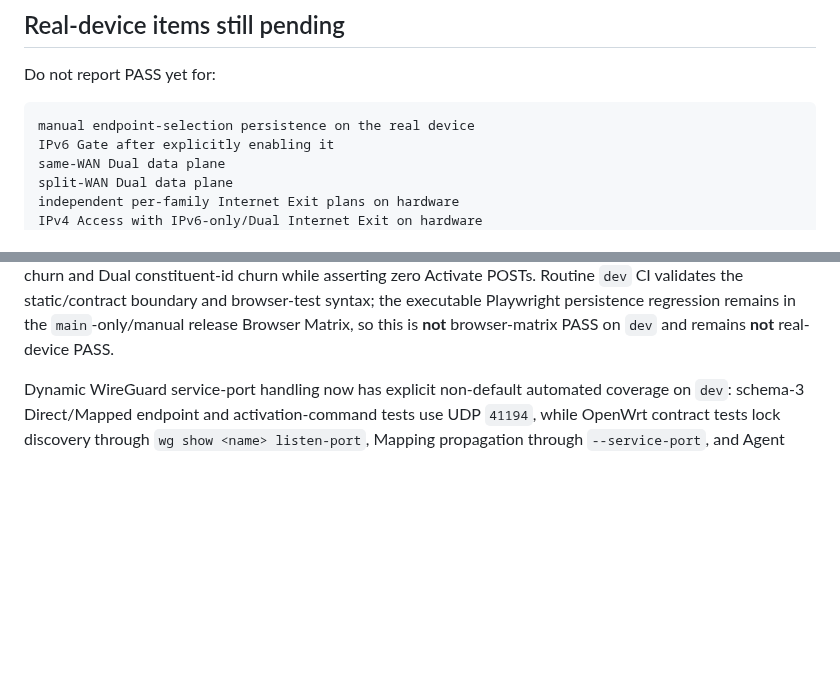
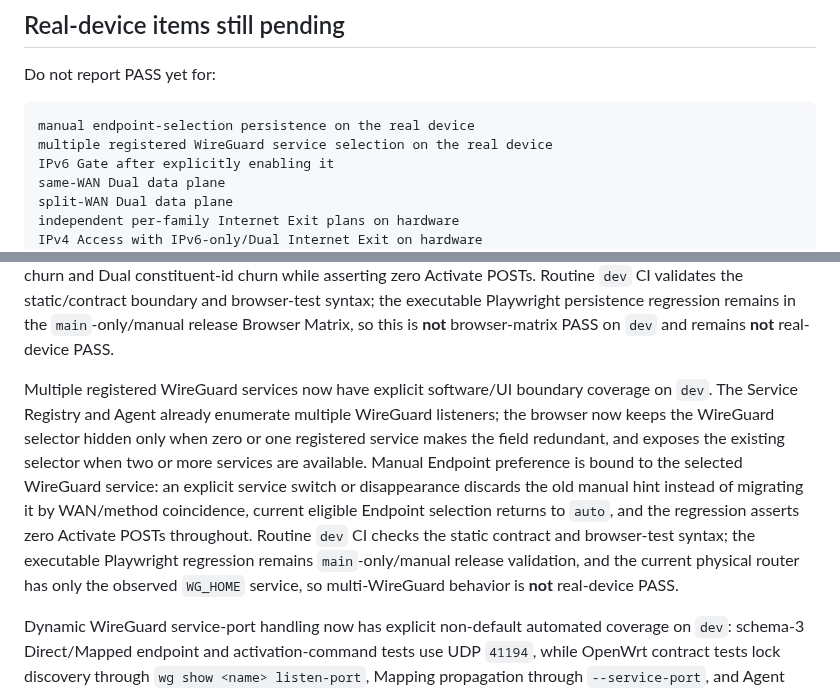
Before and after one commit to weigefenxiang/WeiG-Remote-Gate, a Markdown page: docs/CURRENT-DEVICE-VALIDATION.md, 2 parts joined by grey strips. Rendered like a GitHub page; blank space fills up the shorter version.

Commit message:
docs: record multi-WireGuard selection validation status

````diff
--- a/docs/CURRENT-DEVICE-VALIDATION.md
+++ b/docs/CURRENT-DEVICE-VALIDATION.md
@@ -146,6 +146,7 @@ Do not report PASS yet for:
 
 ```text
 manual endpoint-selection persistence on the real device
+multiple registered WireGuard service selection on the real device
 IPv6 Gate after explicitly enabling it
 same-WAN Dual data plane
 split-WAN Dual data plane
@@ -157,6 +158,8 @@ non-51820 WireGuard service-port hardware path
 ```
 
 Manual endpoint-selection persistence now has a software implementation and automated contract coverage on `dev`. The browser stores only non-authoritative plan hints and restores them through the current eligible Endpoint set. Exact Endpoint ids are preferred; after identity churn, current `dev` preserves manual intent with logical WAN plus Access Method rather than WAN alone, so a manually selected Mapped path cannot silently become Direct merely because both methods coexist on the same WAN. Dual preferences retain both family WANs and both family Access Methods and apply the same method-aware fallback. Invalid hints are discarded, legacy hints without method metadata retain the older compatibility fallback, and preference restoration never auto-Activates. The release browser regression now includes same-WAN Direct+Mapped ambiguity, Mapped id churn and Dual constituent-id churn while asserting zero Activate POSTs. Routine `dev` CI validates the static/contract boundary and browser-test syntax; the executable Playwright persistence regression remains in the `main`-only/manual release Browser Matrix, so this is **not** browser-matrix PASS on `dev` and remains **not** real-device PASS.
+
+Multiple registered WireGuard services now have explicit software/UI boundary coverage on `dev`. The Service Registry and Agent already enumerate multiple WireGuard listeners; the browser now keeps the WireGuard selector hidden only when zero or one registered service makes the field redundant, and exposes the existing selector when two or more services are available. Manual Endpoint preference is bound to the selected WireGuard service: an explicit service switch or disappearance discards the old manual hint instead of migrating it by WAN/method coincidence, current eligible Endpoint selection returns to `auto`, and the regression asserts zero Activate POSTs throughout. Routine `dev` CI checks the static contract and browser-test syntax; the executable Playwright regression remains `main`-only/manual release validation, and the current physical router has only the observed `WG_HOME` service, so multi-WireGuard behavior is **not** real-device PASS.
 
 Dynamic WireGuard service-port handling now has explicit non-default automated coverage on `dev`: schema-3 Direct/Mapped endpoint and activation-command tests use UDP `41194`, while OpenWrt contract tests lock discovery through `wg show <name> listen-port`, Mapping propagation through `--service-port`, and Agent revalidation through the Service Registry. This is CI/contract evidence only; the real-device `WG_HOME / UDP 51820` path has not yet been changed to a non-51820 listener, so the hardware item remains pending.
 
````
